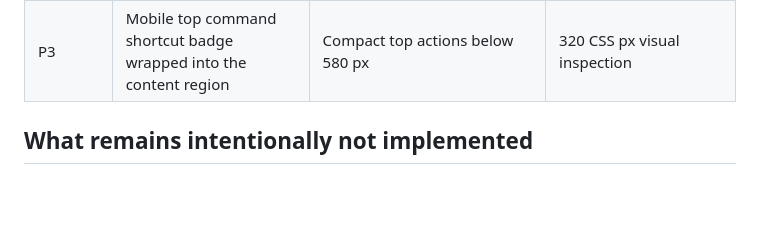
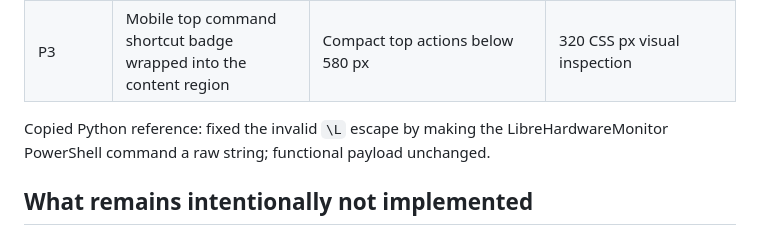
Before and after one commit to Sacraer-group/sacra-ui-kit, a Markdown page: studies/control-nocturne/QA-REPORT.md, the part around the change. GitHub-like rendering; blank space fills up the shorter version.

Commit message:
docs(control): record validated Python reference correction

```diff
--- a/studies/control-nocturne/QA-REPORT.md
+++ b/studies/control-nocturne/QA-REPORT.md
@@ -17,6 +17,8 @@
 | P3 | Proposed CSS introduced two unregistered semantic roles (`info`, `warning`) on top of SACRA's 17-role contract | Removed unregistered CSS vars and matching proposal JSON extras | Contract/mirror check |
 | P3 | Mobile top command shortcut badge wrapped into the content region | Compact top actions below 580 px | 320 CSS px visual inspection |
 
+Copied Python reference: fixed the invalid `\L` escape by making the LibreHardwareMonitor PowerShell command a raw string; functional payload unchanged.
+
 ## What remains intentionally **not implemented**
 
 The mock does **not** support real network topology discovery, Proxmox/VM/LXC actions, a host adapter, streaming chat, native terminal image rendering (Kitty/iTerm2/Sixel), SSH/tmux capability probing, keyboard-interactive native TUI, production logs or production accessibility semantics. The standalone mock must not be treated as `site/` production components or native `tui/sdk` code.
```
